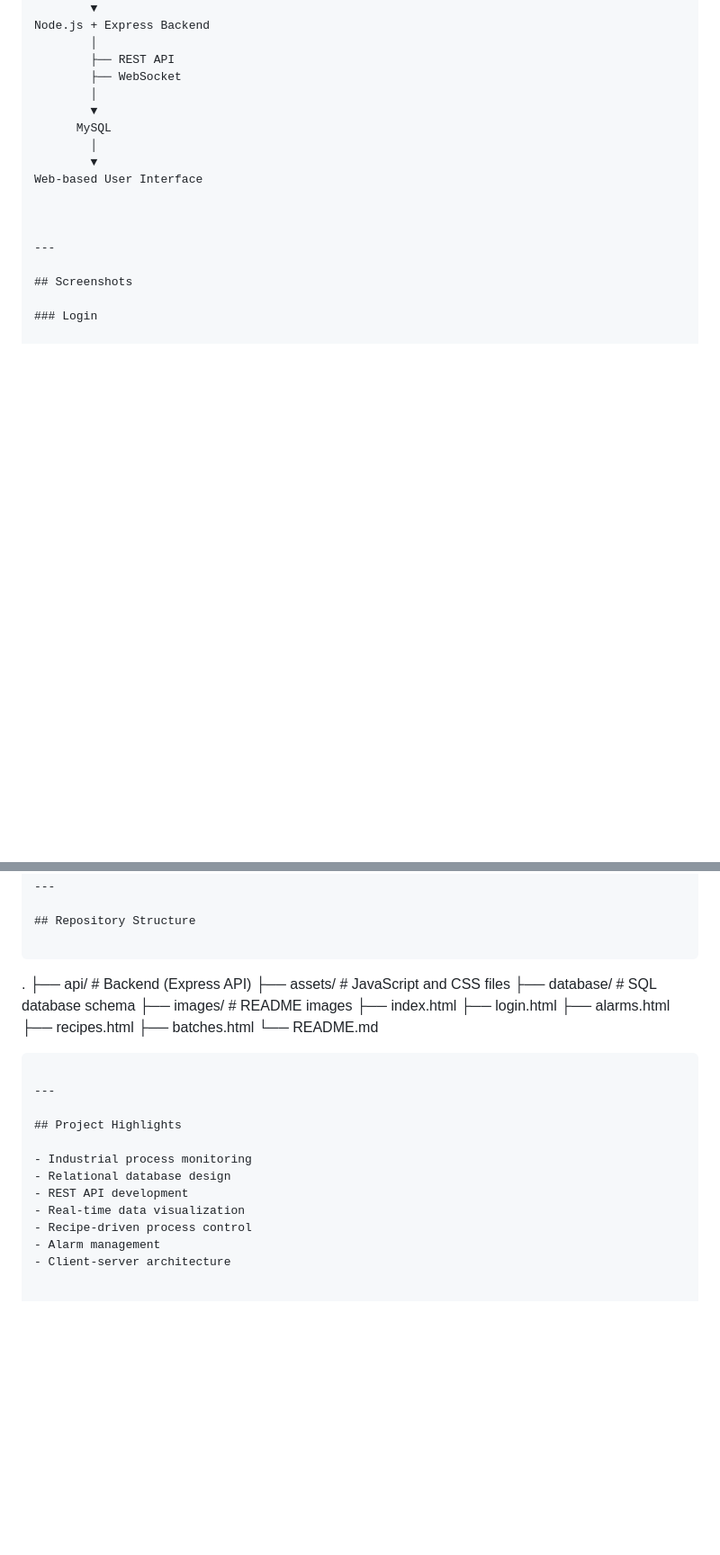
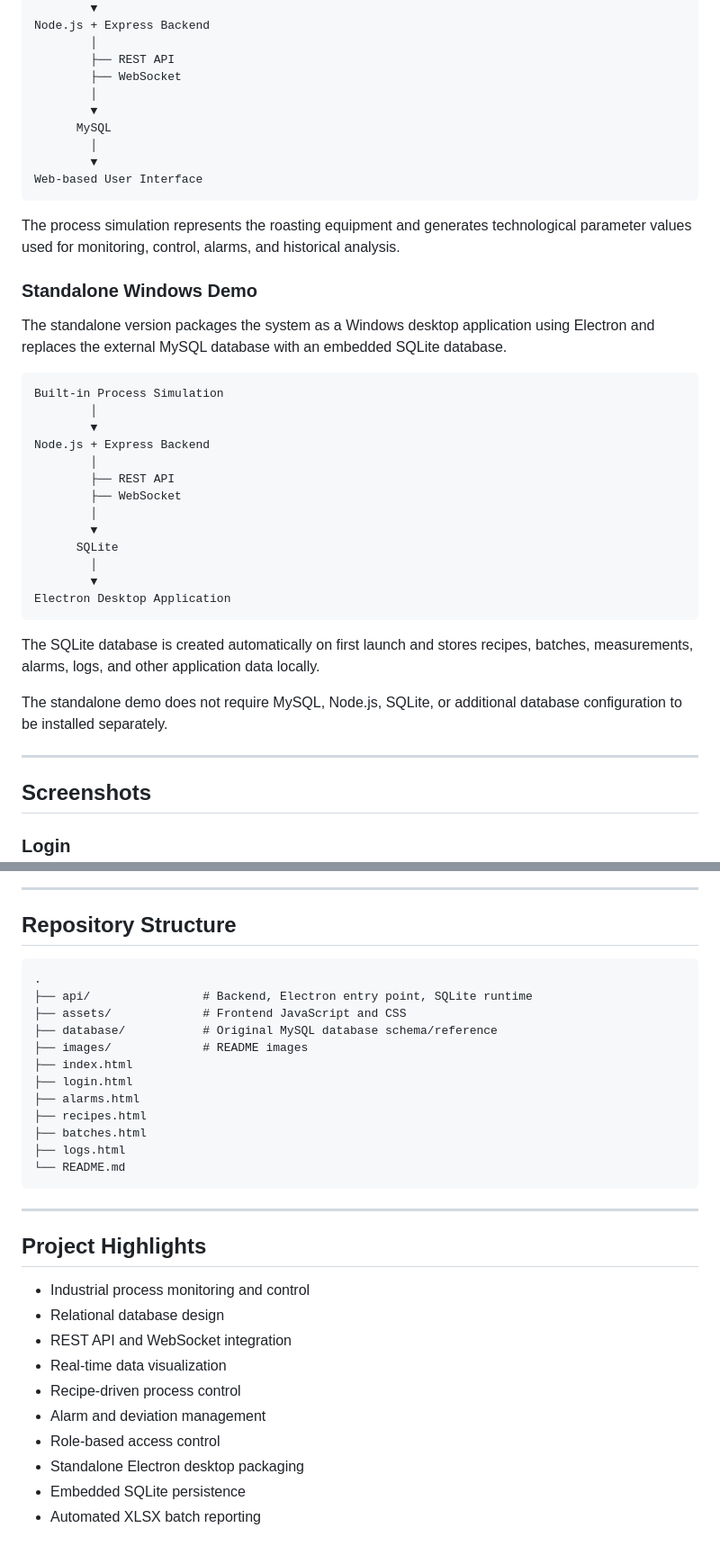
Before and after one commit to minjinnn1/coffee-roasting-monitoring-system, a Markdown page: README.md, 2 parts joined by grey strips. Shown at 90% size. Rendered like a GitHub page; blank space fills up the shorter version.

Commit message:
Fix README architecture section and update standalone demo documentation

````diff
--- a/README.md
+++ b/README.md
@@ -120,8 +126,33 @@ Node.js + Express Backend
         │
         ▼
 Web-based User Interface
+```
 
+The process simulation represents the roasting equipment and generates technological parameter values used for monitoring, control, alarms, and historical analysis.
 
+### Standalone Windows Demo
+
+The standalone version packages the system as a Windows desktop application using Electron and replaces the external MySQL database with an embedded SQLite database.
+
+```text
+Built-in Process Simulation
+        │
+        ▼
+Node.js + Express Backend
+        │
+        ├── REST API
+        ├── WebSocket
+        │
+        ▼
+      SQLite
+        │
+        ▼
+Electron Desktop Application
+```
+
+The SQLite database is created automatically on first launch and stores recipes, batches, measurements, alarms, logs, and other application data locally.
+
+The standalone demo does not require MySQL, Node.js, SQLite, or additional database configuration to be installed separately.
 
 ---
 
@@ -159,17 +190,18 @@ Web-based User Interface
 
 ## Repository Structure
 
-```
+```text
 .
-├── api/                # Backend (Express API)
-├── assets/             # JavaScript and CSS files
-├── database/           # SQL database schema
+├── api/                # Backend, Electron entry point, SQLite runtime
+├── assets/             # Frontend JavaScript and CSS
+├── database/           # Original MySQL database schema/reference
 ├── images/             # README images
 ├── index.html
 ├── login.html
 ├── alarms.html
 ├── recipes.html
 ├── batches.html
+├── logs.html
 └── README.md
 ```
 
@@ -177,10 +209,13 @@ Web-based User Interface
 
 ## Project Highlights
 
-- Industrial process monitoring
+- Industrial process monitoring and control
 - Relational database design
-- REST API development
+- REST API and WebSocket integration
 - Real-time data visualization
 - Recipe-driven process control
-- Alarm management
-- Client-server architecture
+- Alarm and deviation management
+- Role-based access control
+- Standalone Electron desktop packaging
+- Embedded SQLite persistence
+- Automated XLSX batch reporting
````
Also changed, not shown: other parts of README.md (+12 -6 lines).
